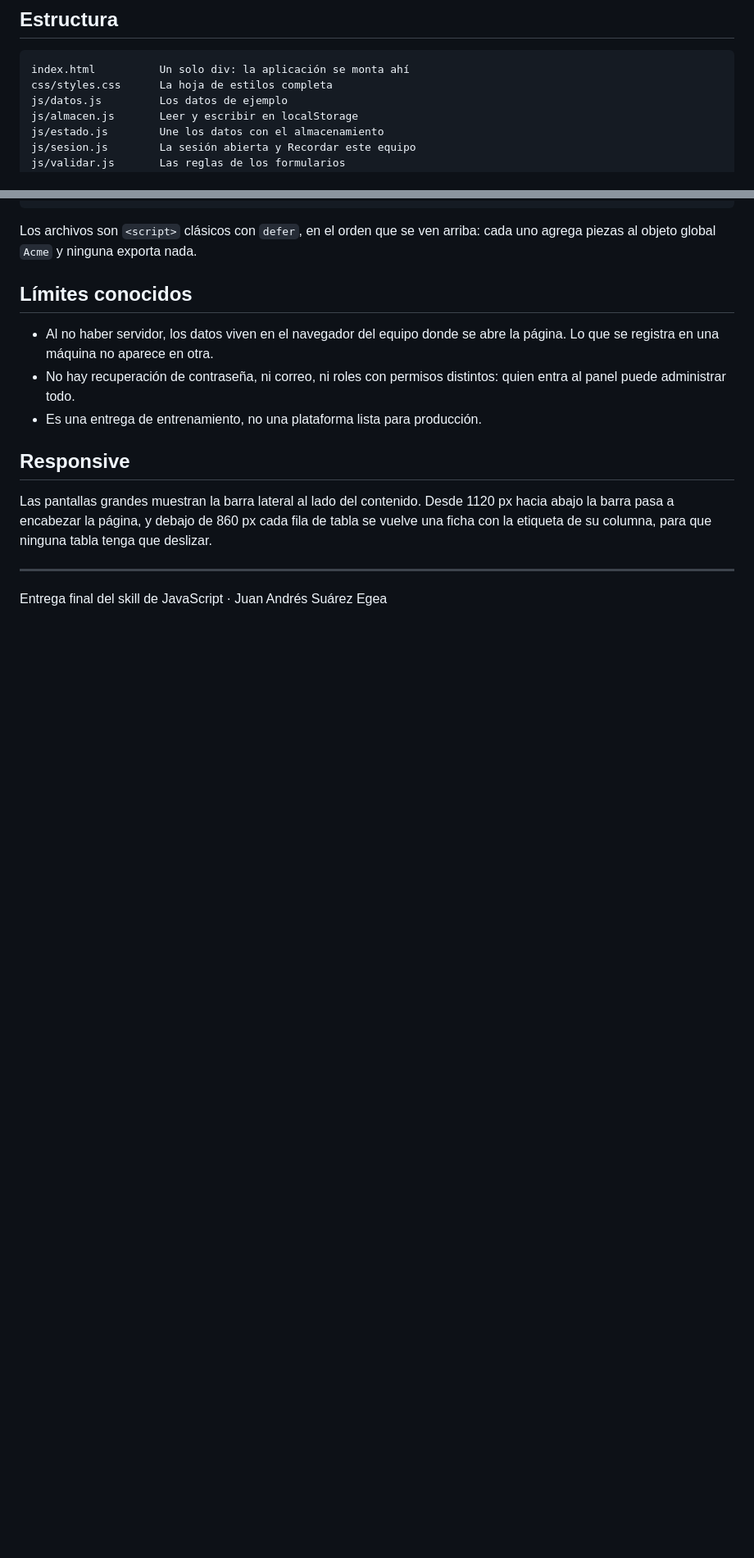
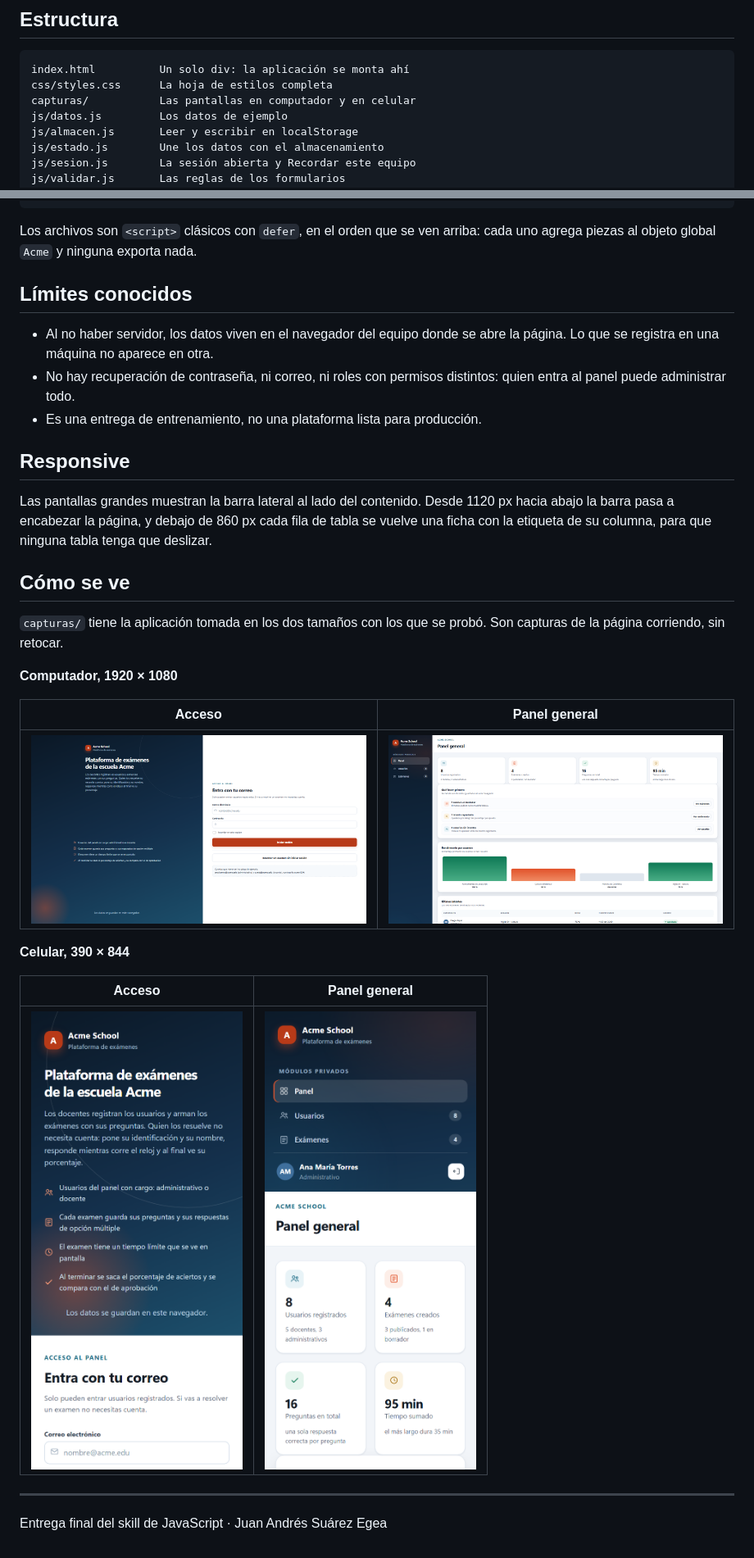
Before and after one commit to Juan-1522/ProyectoAcmeschool_JavaScript_SuarezEgeaJuanAndres, a Markdown page: README.md, 2 parts joined by grey strips. Shown at 82% size. Drawn GitHub-style; pictures changed too: capturas/celular-acceso.png (added), capturas/celular-panel.png (added), capturas/computador-acceso.png (added); blank space fills up the shorter version.

Commit message:
docs: :memo: Capturas del acceso y del panel en computador y celular
Se agregaron capturas de la página para que se tuviera una vista previa de cómo se vería tanto en el computador como en el celular o tablet

````diff
--- a/README.md
+++ b/README.md
@@ -101,6 +101,7 @@ y recargar. `js/datos.js` vuelve a sembrar el navegador con los datos de ejemplo
 ```
 index.html          Un solo div: la aplicación se monta ahí
 css/styles.css      La hoja de estilos completa
+capturas/           Las pantallas en computador y en celular
 js/datos.js         Los datos de ejemplo
 js/almacen.js       Leer y escribir en localStorage
 js/estado.js        Une los datos con el almacenamiento
@@ -134,6 +135,23 @@ Las pantallas grandes muestran la barra lateral al lado del contenido. Desde 112
 abajo la barra pasa a encabezar la página, y debajo de 860 px cada fila de tabla se vuelve
 una ficha con la etiqueta de su columna, para que ninguna tabla tenga que deslizar.
 
+## Cómo se ve
+
+`capturas/` tiene la aplicación tomada en los dos tamaños con los que se probó. Son
+capturas de la página corriendo, sin retocar.
+
+**Computador, 1920 × 1080**
+
+| Acceso | Panel general |
+| --- | --- |
+| ![Acceso en computador](capturas/computador-acceso.png) | ![Panel general en computador](capturas/computador-panel.png) |
+
+**Celular, 390 × 844**
+
+| Acceso | Panel general |
+| --- | --- |
+| ![Acceso en celular](capturas/celular-acceso.png) | ![Panel general en celular](capturas/celular-panel.png) |
+
 ---
 
 Entrega final del skill de JavaScript · Juan Andrés Suárez Egea
````
